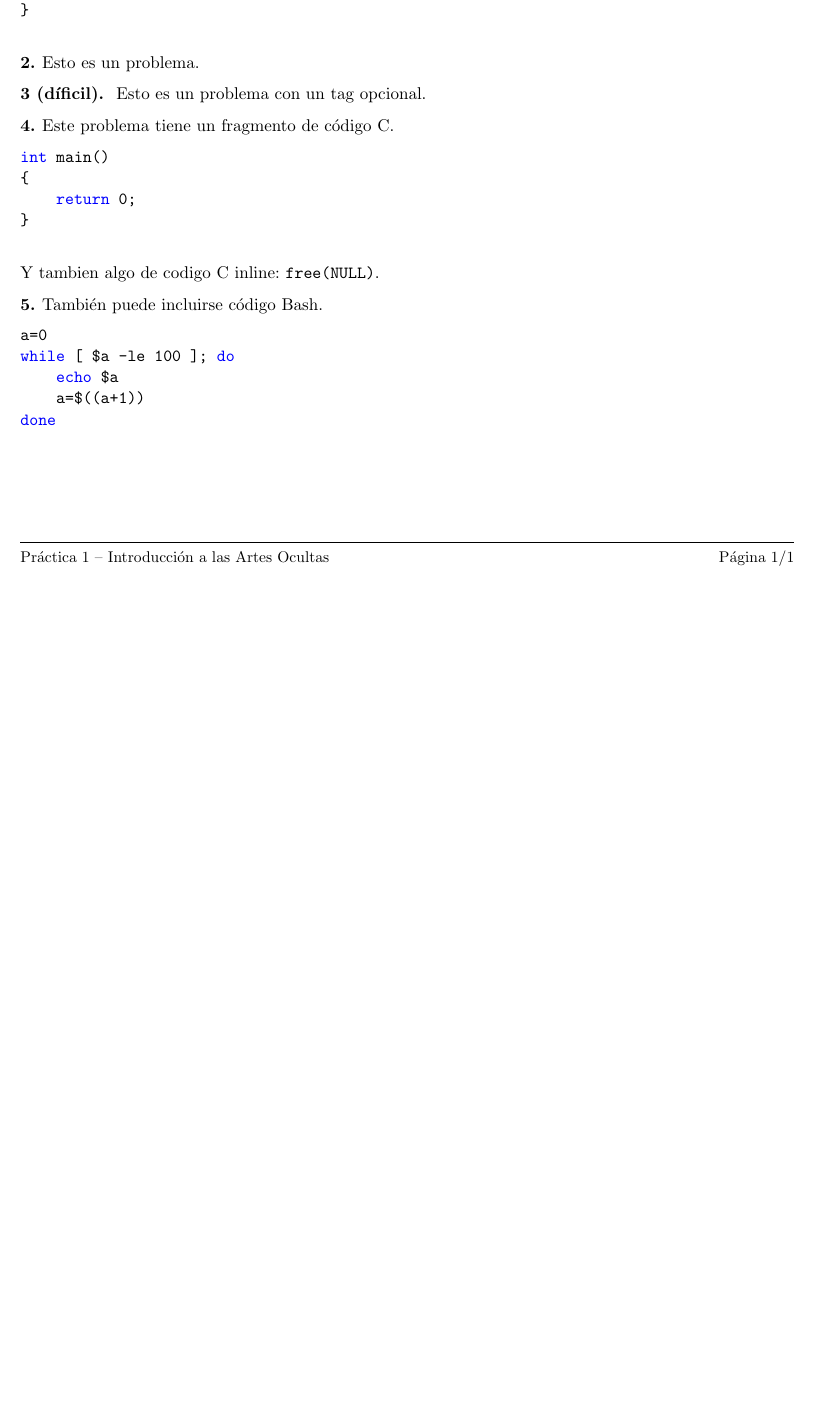
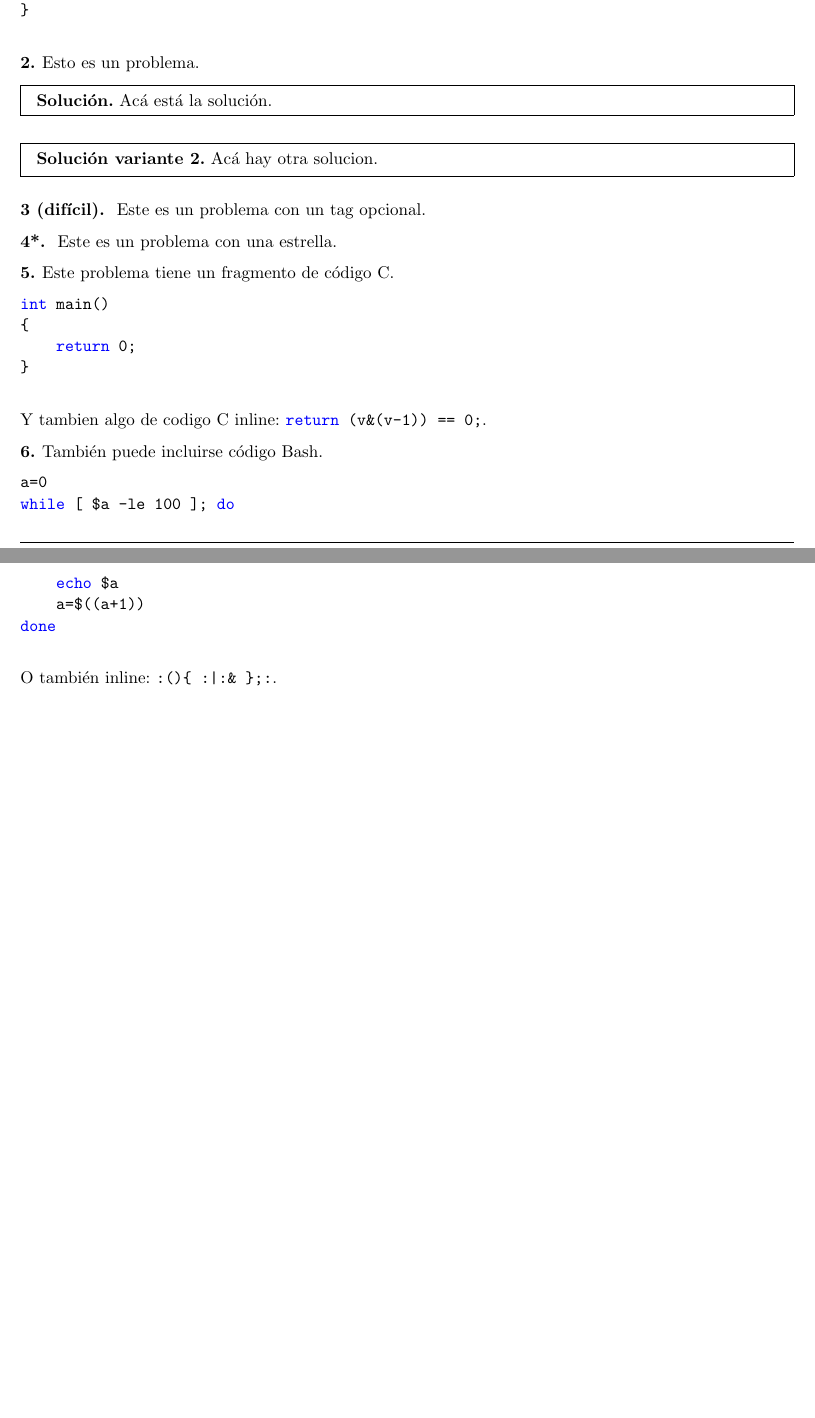
Before and after one commit to mtzguido/lcc.cls, a LaTeX document (template.tex): part of the page before the commit and two parts of pages 1 and 2 of 2 after it, the two joined at a grey line, cut so that both start at the same text, the shorter picture padded with empty space. Compiled offline with pdfLaTeX.

Commit message:
template: nits

```diff
--- a/template.tex
+++ b/template.tex
@@ -6,7 +6,7 @@
 \titulo{Introducción a las Artes Ocultas}
 
 \commentstrue
-% \soluciones
+\soluciones
 
 \begin{document}
 
@@ -54,8 +54,12 @@ float Q_rsqrt(float number)
     \end{solucion}
 \end{problema}
 
-\begin{problema}[(díficil)]
-    Esto es un problema con un tag opcional.
+\begin{problema}[(difícil)]
+    Este es un problema con un tag opcional.
+\end{problema}
+
+\begin{problema}[\unskip*]
+    Este es un problema con una estrella.
 \end{problema}
 
 \begin{problema}
@@ -66,7 +70,7 @@ int main()
     return 0;
 }
     \end{C}
-    Y tambien algo de codigo C inline: \cc{free(NULL)}.
+    Y tambien algo de codigo C inline: \cc{return (v&(v-1)) == 0;}.
 \end{problema}
 
 \begin{problema}
@@ -78,6 +82,7 @@ while [ $a -le 100 ]; do
     a=$((a+1))
 done
     \end{Bash}
+    O también inline: \bash{:()\{ :|:& \};:}.
 \end{problema}
 
 \end{document}
```
